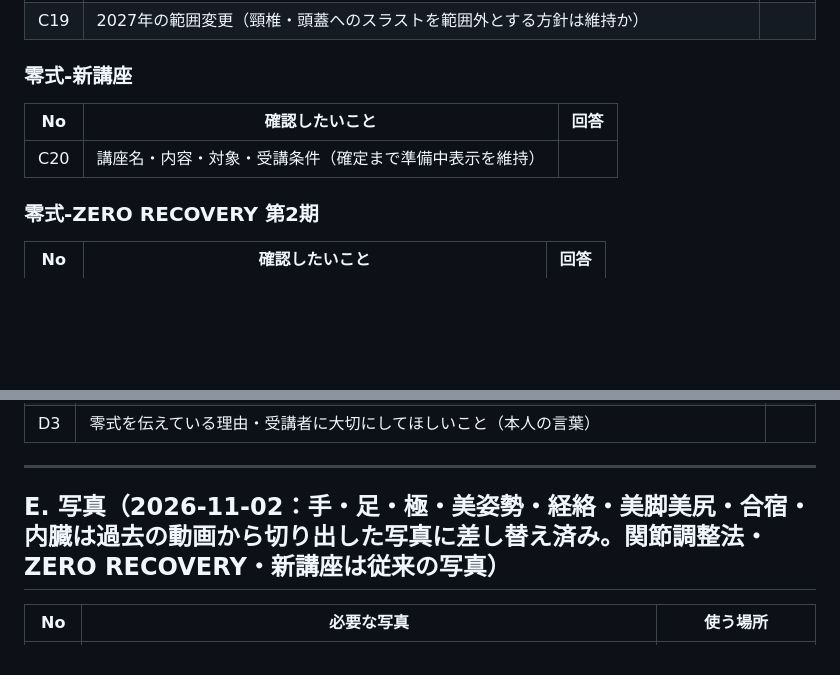
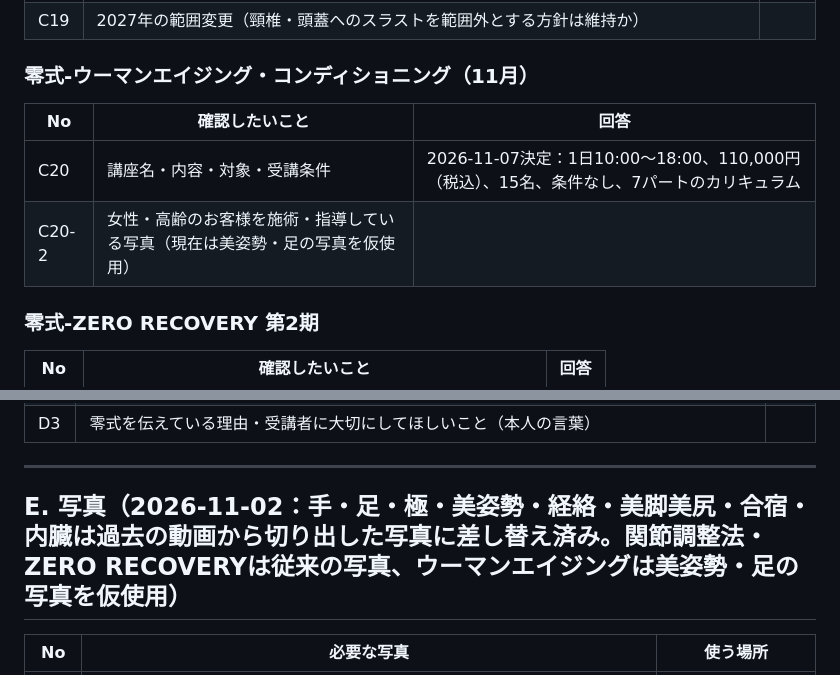
Before and after one commit to noriatsu3377-hue/zero-seminar-2027, a Markdown page: 公開前確認事項.md, 2 parts joined by grey strips. Rendered like a GitHub page; blank space fills up the shorter version.

Commit message:
公開前確認事項にウーマンエイジングの決定内容を反映
Co-Authored-By: Claude Opus 5.5 <noreply@anthropic.com>

```diff
--- a/公開前確認事項.md
+++ b/公開前確認事項.md
@@ -98,10 +98,11 @@
 | C18 | ADVANCEの受講条件：サイトは「BASIC修了者」。旧資料の「または同等の基礎技術・解剖知識」は認めるか | |
 | C19 | 2027年の範囲変更（頸椎・頭蓋へのスラストを範囲外とする方針は維持か） | |
 
-### 零式-新講座
+### 零式-ウーマンエイジング・コンディショニング（11月）
 | No | 確認したいこと | 回答 |
 |---|---|---|
-| C20 | 講座名・内容・対象・受講条件（確定まで準備中表示を維持） | |
+| C20 | 講座名・内容・対象・受講条件 | 2026-11-07決定：1日10:00〜18:00、110,000円（税込）、15名、条件なし、7パートのカリキュラム |
+| C20-2 | 女性・高齢のお客様を施術・指導している写真（現在は美姿勢・足の写真を仮使用） | |
 
 ### 零式-ZERO RECOVERY 第2期
 | No | 確認したいこと | 回答 |
@@ -120,7 +121,7 @@
 
 ---
 
-## E. 写真（2026-11-02：手・足・極・美姿勢・経絡・美脚美尻・合宿・内臓は過去の動画から切り出した写真に差し替え済み。関節調整法・ZERO RECOVERY・新講座は従来の写真）
+## E. 写真（2026-11-02：手・足・極・美姿勢・経絡・美脚美尻・合宿・内臓は過去の動画から切り出した写真に差し替え済み。関節調整法・ZERO RECOVERYは従来の写真、ウーマンエイジングは美姿勢・足の写真を仮使用）
 
 | No | 必要な写真 | 使う場所 |
 |---|---|---|
```
